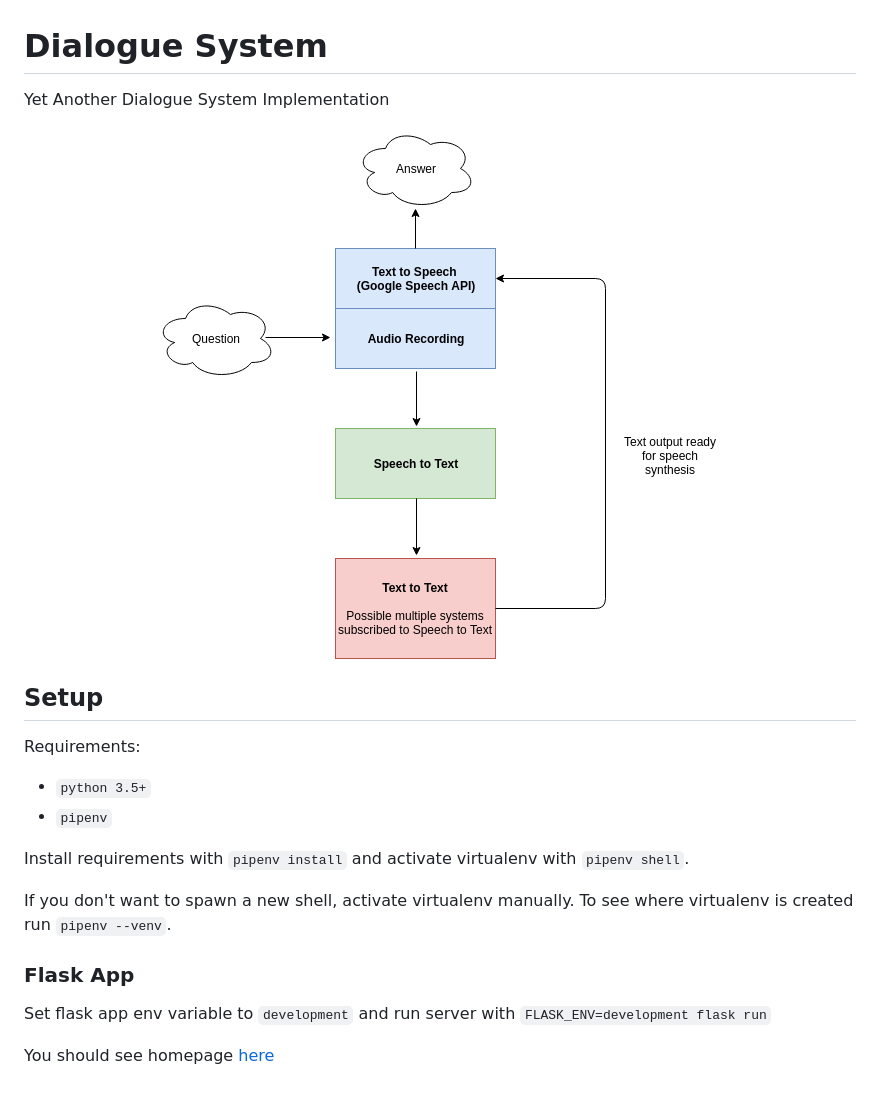
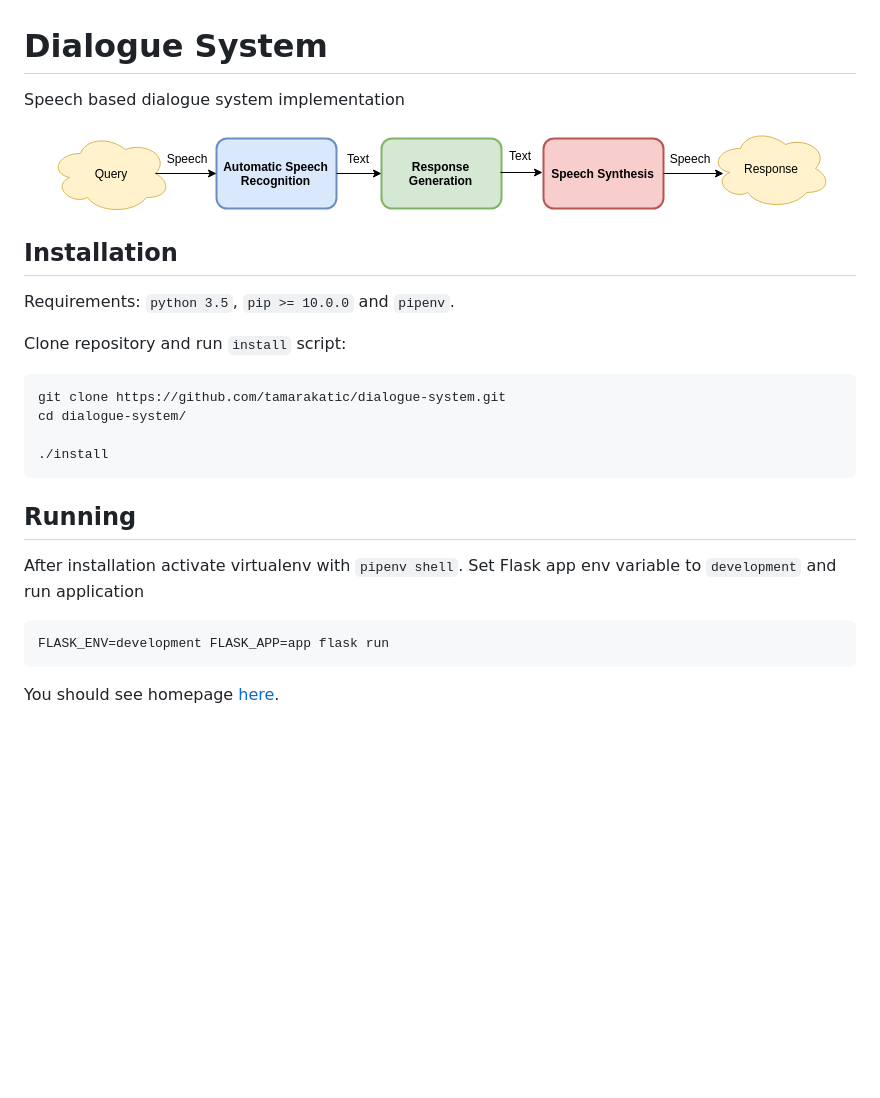
Before and after one commit to tamarakatic/dialogue-system, a Markdown page: README.md, the part around the change. Rendered like a GitHub page; pictures changed too: docs/diagram.png; blank space fills up the shorter version.

Commit message:
Update system diagram

````diff
--- a/README.md
+++ b/README.md
@@ -1,26 +1,31 @@
 # Dialogue System
 
-Yet Another Dialogue System Implementation
+Speech based dialogue system implementation
 
 <p align="center">
   <img src="docs/diagram.png" alt="System diagram" />
 </p>
 
-## Setup
+## Installation
 
-Requirements:
+Requirements: `python 3.5`, `pip >= 10.0.0` and `pipenv`.
 
-* `python 3.5+`
-* `pipenv`
+Clone repository and run `install` script:
 
-Install requirements with `pipenv install` and activate virtualenv with `pipenv shell`.
+```bash
+git clone https://github.com/tamarakatic/dialogue-system.git
+cd dialogue-system/
 
-If you don't want to spawn a new shell, activate virtualenv manually. To see where
-virtualenv is created run `pipenv --venv`.
+./install
+```
 
-### Flask App
+## Running
 
-Set flask app env variable to `development` and run server
-with `FLASK_ENV=development flask run`
+After installation activate virtualenv with `pipenv shell`.  Set Flask app env
+variable to `development` and run application
 
-You should see homepage [here](http://localhost:5000)
+```bash
+FLASK_ENV=development FLASK_APP=app flask run
+```
+
+You should see homepage [here](http://localhost:5000).
````
Also changed, not shown: 1 other file.
